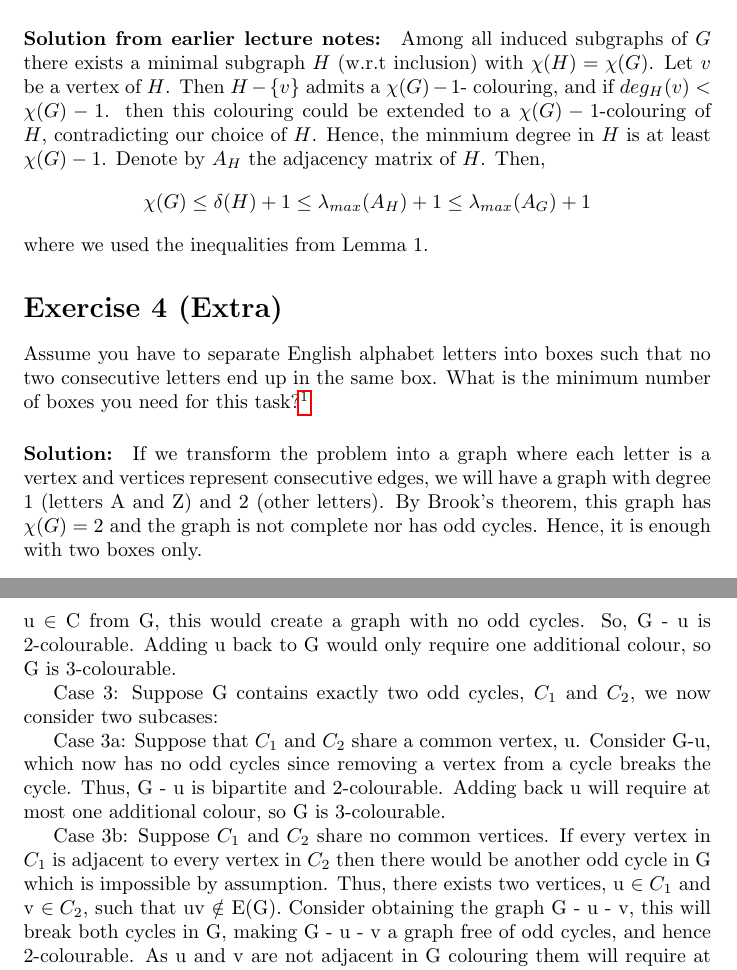
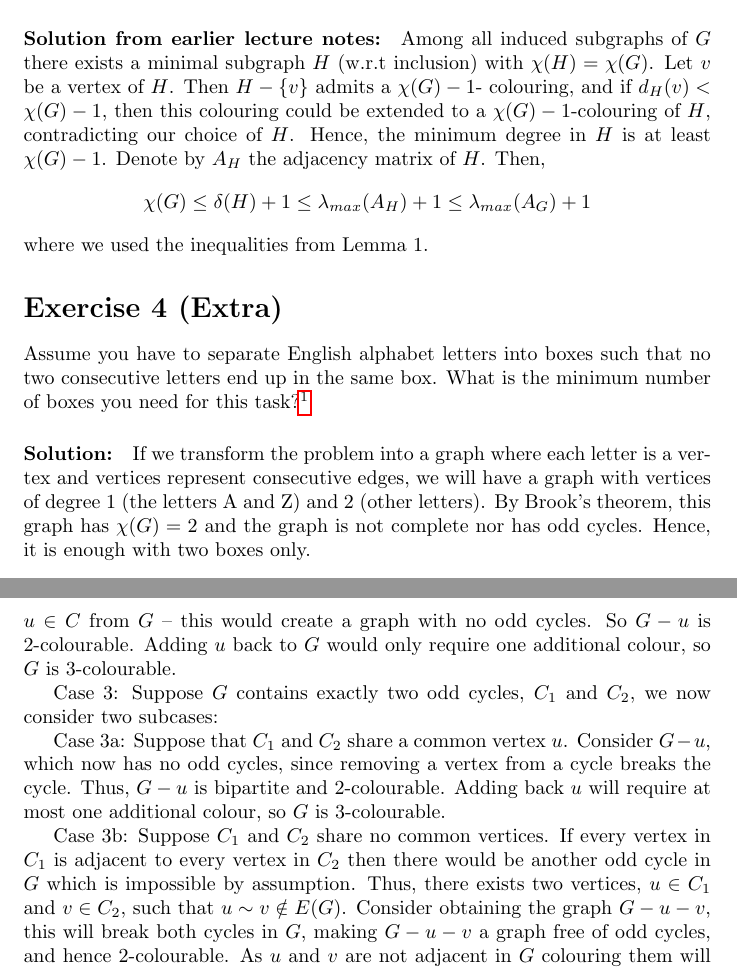
Before and after one commit to vagdur/Grafteori-1MA170, a LaTeX problem sheet (lecture12_exercises_group1.tex): two parts of pages 3 and 4 of 4, joined at a grey line, cut so that both start at the same text. Compiled offline with pdfLaTeX.

Commit message:
language tweaks and TeX fixes
The main comment here is that *whenever you write a maths symbol, it must be in an equation* - TeX uses visibly different fonts for G and $G$, so whenever you are talking about a graph named G in TeX, you write its name as $G$, to get the right font for it. Not doing so looks unprofessional.

```diff
--- a/lecture12_exercises_group1.tex
+++ b/lecture12_exercises_group1.tex
@@ -77,7 +75,9 @@ Use the above lemma to prove the below theorem:
 
 \textbf{Hint:} Let $H$ be a minimal induced subgraph of $G$ with $\chi(H) = \chi(G)$. Can you relate the minimum degree of $H$ to the chromatic number of $G$?
 
-\paragraph{Solution from earlier lecture notes:} Among all induced subgraphs of $G$ there exists a minimal subgraph $H$ (w.r.t inclusion) with $\chi(H)= \chi(G)$. Let $v$ be a vertex of $H$. Then $H - \{v\}$ admits a $\chi(G) - 1$- colouring, and if $deg_{H}(v) < \chi(G) - 1$. then this colouring could be extended to a $\chi(G) - 1$-colouring of $H$, contradicting our choice of $H$. Hence, the minmium degree in $H$ is at least $\chi(G) - 1$. Denote by $A_{H}$ the adjacency matrix of $H$. Then,
+\paragraph{Solution from earlier lecture notes:}
+
+Among all induced subgraphs of $G$ there exists a minimal subgraph $H$ (w.r.t inclusion) with $\chi(H)= \chi(G)$. Let $v$ be a vertex of $H$. Then $H - \{v\}$ admits a $\chi(G) - 1$- colouring, and if $d_{H}(v) < \chi(G) - 1$, then this colouring could be extended to a $\chi(G) - 1$-colouring of $H$, contradicting our choice of $H$. Hence, the minimum degree in $H$ is at least $\chi(G) - 1$. Denote by $A_{H}$ the adjacency matrix of $H$. Then,
 $$\chi(G) \leq \delta(H) + 1 \leq \lambda_{max}(A_{H}) + 1\leq \lambda_{max}(A_{G}) + 1$$
 where we used the inequalities from Lemma 1.
 
@@ -87,7 +87,7 @@ Assume you have to separate English alphabet letters into boxes such that no two
 }
 
 \paragraph{Solution:}
-If we transform the problem into a graph where each letter is a vertex and vertices represent consecutive edges, we will have a graph with degree 1 (letters A and Z) and 2 (other letters). By Brook's theorem, this graph has $\chi(G) = 2$ and the graph is not complete nor has odd cycles. Hence, it is enough with two boxes only.
+If we transform the problem into a graph where each letter is a vertex and vertices represent consecutive edges, we will have a graph with vertices of degree $1$ (the letters A and Z) and $2$ (other letters). By Brook's theorem, this graph has $\chi(G) = 2$ and the graph is not complete nor has odd cycles. Hence, it is enough with two boxes only.
 
 \section*{Exercise 5 (Extra)}
 Prove that if a graph has at most two cycles of odd length then it can be coloured with 3 colours. \textit{Hint}: a bipartite graph has $\chi(G) = 2$.
@@ -101,11 +101,11 @@ Case 1: Suppose G has no odd cycles. Then G is bipartite with $\chi(G) = 2$, so
 
-Case 2: Suppose that G contains exactly one odd cycle, C. Then certainly $\chi(G) > 2$ as this graph is not bipartite. Consider removing an arbitrary vertex u $\in$ C from G, this would create a graph with no odd cycles. So, G - u is 2-colourable. Adding u back to G would only require one additional colour, so G is 3-colourable.
+Case 2: Suppose that $G$ contains exactly one odd cycle, $C$. Then certainly $\chi(G) > 2$ as this graph is not bipartite. Consider removing an arbitrary vertex $u \in C$ from $G$ -- this would create a graph with no odd cycles. So $G - u$ is $2$-colourable. Adding $u$ back to $G$ would only require one additional colour, so $G$ is $3$-colourable.
 
-Case 3: Suppose G contains exactly two odd cycles, $C_1$ and $C_2$, we now consider two subcases:
+Case 3: Suppose $G$ contains exactly two odd cycles, $C_1$ and $C_2$, we now consider two subcases:
 
-Case 3a: Suppose that $C_1$ and $C_2$ share a common vertex, u. Consider G-u, which now has no odd cycles since removing a vertex from a cycle breaks the cycle. Thus, G - u is bipartite and 2-colourable. Adding back u will require at most one additional colour, so G is 3-colourable.
+Case 3a: Suppose that $C_1$ and $C_2$ share a common vertex $u$. Consider $G-u$, which now has no odd cycles, since removing a vertex from a cycle breaks the cycle. Thus, $G - u$ is bipartite and $2$-colourable. Adding back $u$ will require at most one additional colour, so $G$ is $3$-colourable.
 
-Case 3b: Suppose $C_1$ and $C_2$ share no common vertices. If every vertex in $C_1$ is adjacent to every vertex in $C_2$ then there would be another odd cycle in G which is impossible by assumption. Thus, there exists two vertices, u $\in C_1$ and v $\in C_2$, such that uv $\notin$ E(G). Consider obtaining the graph G - u - v, this will break both cycles in G, making G - u - v a graph free of odd cycles, and hence 2-colourable. As u and v are not adjacent in G colouring them will require at most one additional colour. Thus, G is 3-colourable.
+Case 3b: Suppose $C_1$ and $C_2$ share no common vertices. If every vertex in $C_1$ is adjacent to every vertex in $C_2$ then there would be another odd cycle in $G$ which is impossible by assumption. Thus, there exists two vertices, $u \in C_1$ and $v \in C_2$, such that $u\sim v\notin E(G)$. Consider obtaining the graph $G - u - v$, this will break both cycles in $G$, making $G - u - v$ a graph free of odd cycles, and hence $2$-colourable. As $u$ and $v$ are not adjacent in $G$ colouring them will require at most one additional colour. Thus, $G$ is $3$-colourable.
 
 This completes the proof.
 \end{document}
```
Also changed, not shown: lecture12_exercises_group1.tex (8 more changed lines).
